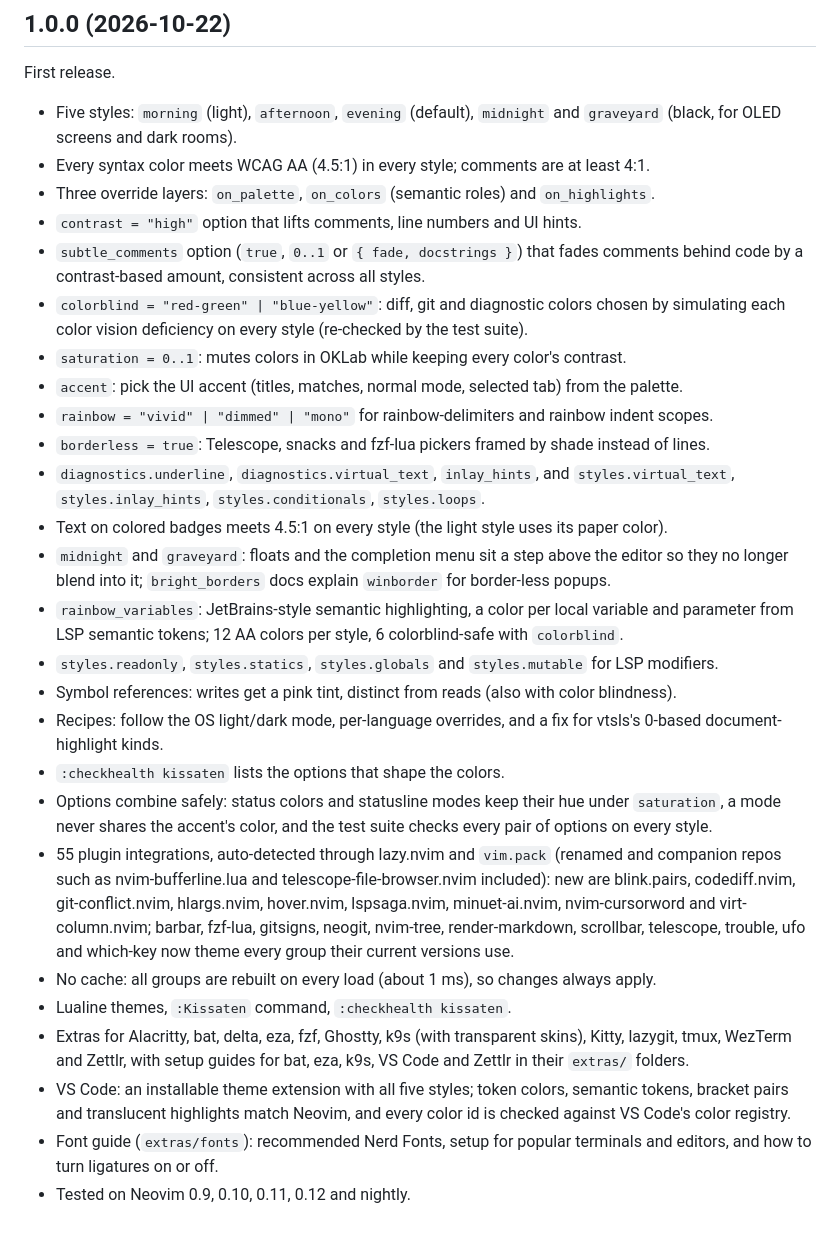
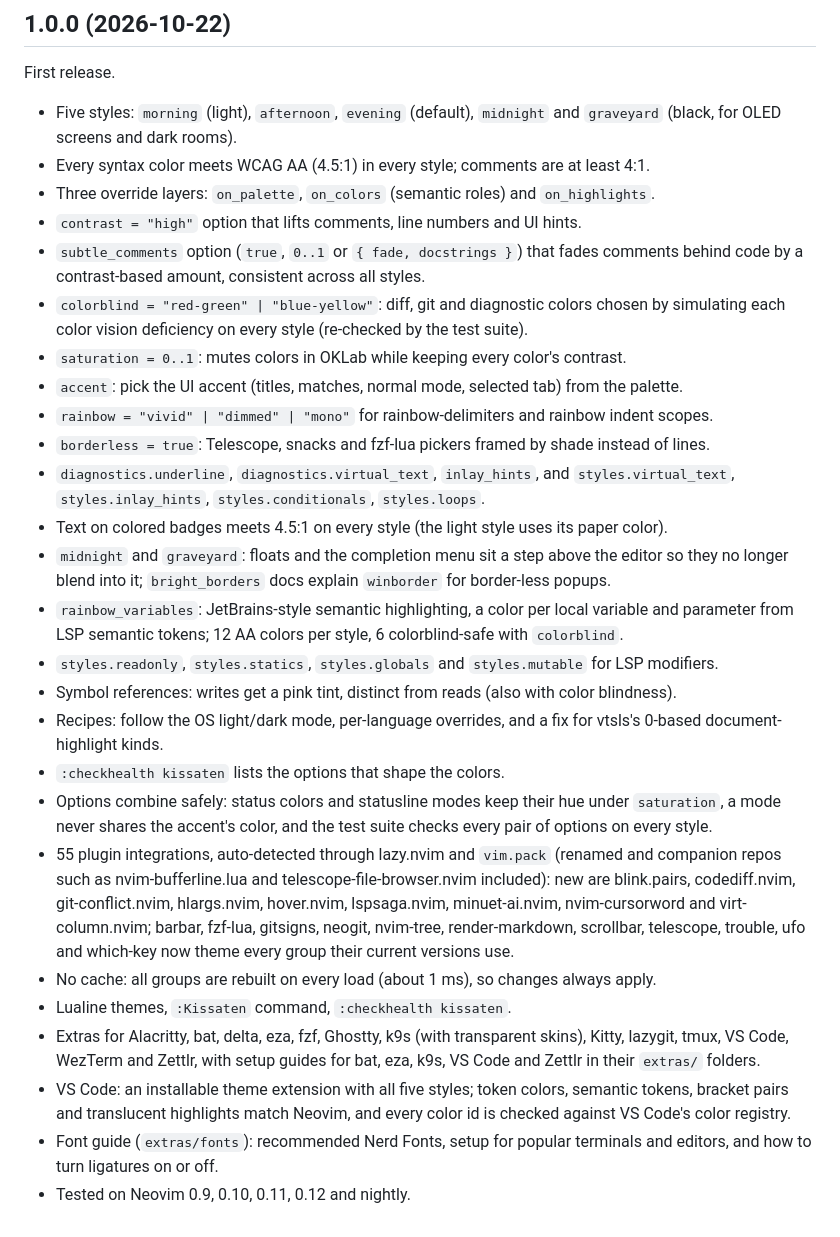
Before and after one commit to bytebeast/kissaten.nvim, a Markdown page: CHANGELOG.md, the part around the change. GitHub-like rendering.

```diff
--- a/CHANGELOG.md
+++ b/CHANGELOG.md
@@ -4,63 +4,48 @@
 
 First release.
 
-- Five styles: `morning` (light), `afternoon`, `evening` (default), `midnight`
-  and `graveyard` (black, for OLED screens and dark rooms).
-- Every syntax color meets WCAG AA (4.5:1) in every style; comments are at least
-  4:1.
-- Three override layers: `on_palette`, `on_colors` (semantic roles) and
-  `on_highlights`.
+- Five styles: `morning` (light), `afternoon`, `evening` (default), `midnight` and
+  `graveyard` (black, for OLED screens and dark rooms).
+- Every syntax color meets WCAG AA (4.5:1) in every style; comments are at least 4:1.
+- Three override layers: `on_palette`, `on_colors` (semantic roles) and `on_highlights`.
 - `contrast = "high"` option that lifts comments, line numbers and UI hints.
-- `subtle_comments` option (`true`, `0..1` or `{ fade, docstrings }`) that fades
-  comments behind code by a contrast-based amount, consistent across all styles.
-- `colorblind = "red-green" | "blue-yellow"`: diff, git and diagnostic colors
-  chosen by simulating each color vision deficiency on every style (re-checked
-  by the test suite).
-- `saturation = 0..1`: mutes colors in OKLab while keeping every color's
-  contrast.
-- `accent`: pick the UI accent (titles, matches, normal mode, selected tab) from
-  the palette.
-- `rainbow = "vivid" | "dimmed" | "mono"` for rainbow-delimiters and rainbow
-  indent scopes.
-- `borderless = true`: Telescope, snacks and fzf-lua pickers framed by shade
-  instead of lines.
+- `subtle_comments` option (`true`, `0..1` or `{ fade, docstrings }`) that fades comments
+  behind code by a contrast-based amount, consistent across all styles.
+- `colorblind = "red-green" | "blue-yellow"`: diff, git and diagnostic colors chosen by
+  simulating each color vision deficiency on every style (re-checked by the test suite).
+- `saturation = 0..1`: mutes colors in OKLab while keeping every color's contrast.
+- `accent`: pick the UI accent (titles, matches, normal mode, selected tab) from the palette.
+- `rainbow = "vivid" | "dimmed" | "mono"` for rainbow-delimiters and rainbow indent scopes.
+- `borderless = true`: Telescope, snacks and fzf-lua pickers framed by shade instead of lines.
 - `diagnostics.underline`, `diagnostics.virtual_text`, `inlay_hints`, and
-  `styles.virtual_text`, `styles.inlay_hints`, `styles.conditionals`,
-  `styles.loops`.
-- Text on colored badges meets 4.5:1 on every style (the light style uses its
-  paper color).
-- `midnight` and `graveyard`: floats and the completion menu sit a step above
-  the editor so they no longer blend into it; `bright_borders` docs explain
-  `winborder` for border-less popups.
-- `rainbow_variables`: JetBrains-style semantic highlighting, a color per local
-  variable and parameter from LSP semantic tokens; 12 AA colors per style, 6
-  colorblind-safe with `colorblind`.
-- `styles.readonly`, `styles.statics`, `styles.globals` and `styles.mutable` for
-  LSP modifiers.
-- Symbol references: writes get a pink tint, distinct from reads (also with
-  color blindness).
-- Recipes: follow the OS light/dark mode, per-language overrides, and a fix for
-  vtsls's 0-based document-highlight kinds.
+  `styles.virtual_text`, `styles.inlay_hints`, `styles.conditionals`, `styles.loops`.
+- Text on colored badges meets 4.5:1 on every style (the light style uses its paper color).
+- `midnight` and `graveyard`: floats and the completion menu sit a step above the editor so
+  they no longer blend into it; `bright_borders` docs explain `winborder` for border-less popups.
+- `rainbow_variables`: JetBrains-style semantic highlighting, a color per local variable and
+  parameter from LSP semantic tokens; 12 AA colors per style, 6 colorblind-safe with `colorblind`.
+- `styles.readonly`, `styles.statics`, `styles.globals` and `styles.mutable` for LSP modifiers.
+- Symbol references: writes get a pink tint, distinct from reads (also with color blindness).
+- Recipes: follow the OS light/dark mode, per-language overrides, and a fix for vtsls's
+  0-based document-highlight kinds.
 - `:checkhealth kissaten` lists the options that shape the colors.
-- Options combine safely: status colors and statusline modes keep their hue
-  under `saturation`, a mode never shares the accent's color, and the test suite
-  checks every pair of options on every style.
-- 55 plugin integrations, auto-detected through lazy.nvim and `vim.pack`
-  (renamed and companion repos such as nvim-bufferline.lua and
-  telescope-file-browser.nvim included): new are blink.pairs, codediff.nvim,
-  git-conflict.nvim, hlargs.nvim, hover.nvim, lspsaga.nvim, minuet-ai.nvim,
-  nvim-cursorword and virt-column.nvim; barbar, fzf-lua, gitsigns, neogit,
-  nvim-tree, render-markdown, scrollbar, telescope, trouble, ufo and which-key
-  now theme every group their current versions use.
-- No cache: all groups are rebuilt on every load (about 1 ms), so changes always
-  apply.
+- Options combine safely: status colors and statusline modes keep their hue under
+  `saturation`, a mode never shares the accent's color, and the test suite checks
+  every pair of options on every style.
+- 55 plugin integrations, auto-detected through lazy.nvim and `vim.pack` (renamed and
+  companion repos such as nvim-bufferline.lua and telescope-file-browser.nvim included):
+  new are blink.pairs, codediff.nvim, git-conflict.nvim, hlargs.nvim, hover.nvim,
+  lspsaga.nvim, minuet-ai.nvim, nvim-cursorword and virt-column.nvim; barbar, fzf-lua,
+  gitsigns, neogit, nvim-tree, render-markdown, scrollbar, telescope, trouble, ufo and
+  which-key now theme every group their current versions use.
+- No cache: all groups are rebuilt on every load (about 1 ms), so changes always apply.
 - Lualine themes, `:Kissaten` command, `:checkhealth kissaten`.
-- Extras for Alacritty, bat, delta, eza, fzf, Ghostty, k9s (with transparent
-  skins), Kitty, lazygit, tmux, WezTerm and Zettlr, with setup guides for bat,
-  eza, k9s, VS Code and Zettlr in their `extras/` folders.
-- VS Code: an installable theme extension with all five styles; token colors,
-  semantic tokens, bracket pairs and translucent highlights match Neovim, and
-  every color id is checked against VS Code's color registry.
-- Font guide (`extras/fonts`): recommended Nerd Fonts, setup for popular
-  terminals and editors, and how to turn ligatures on or off.
+- Extras for Alacritty, bat, delta, eza, fzf, Ghostty, k9s (with transparent skins), Kitty,
+  lazygit, tmux, VS Code, WezTerm and Zettlr, with setup guides for bat, eza, k9s, VS Code
+  and Zettlr in their `extras/` folders.
+- VS Code: an installable theme extension with all five styles; token colors, semantic
+  tokens, bracket pairs and translucent highlights match Neovim, and every color id is
+  checked against VS Code's color registry.
+- Font guide (`extras/fonts`): recommended Nerd Fonts, setup for popular terminals and
+  editors, and how to turn ligatures on or off.
 - Tested on Neovim 0.9, 0.10, 0.11, 0.12 and nightly.
```
Also changed, not shown: extras/vscode/README.md (+62 -14 lines).
